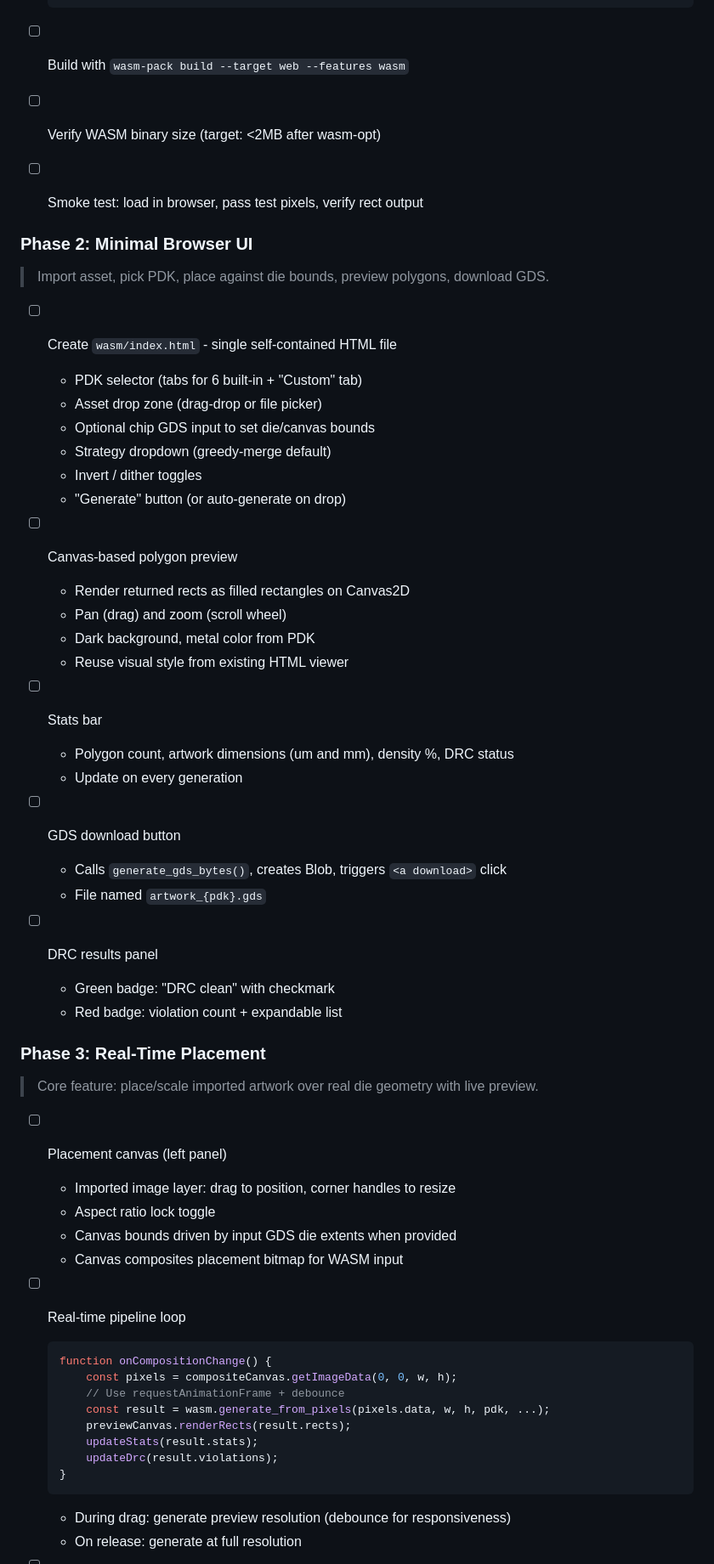
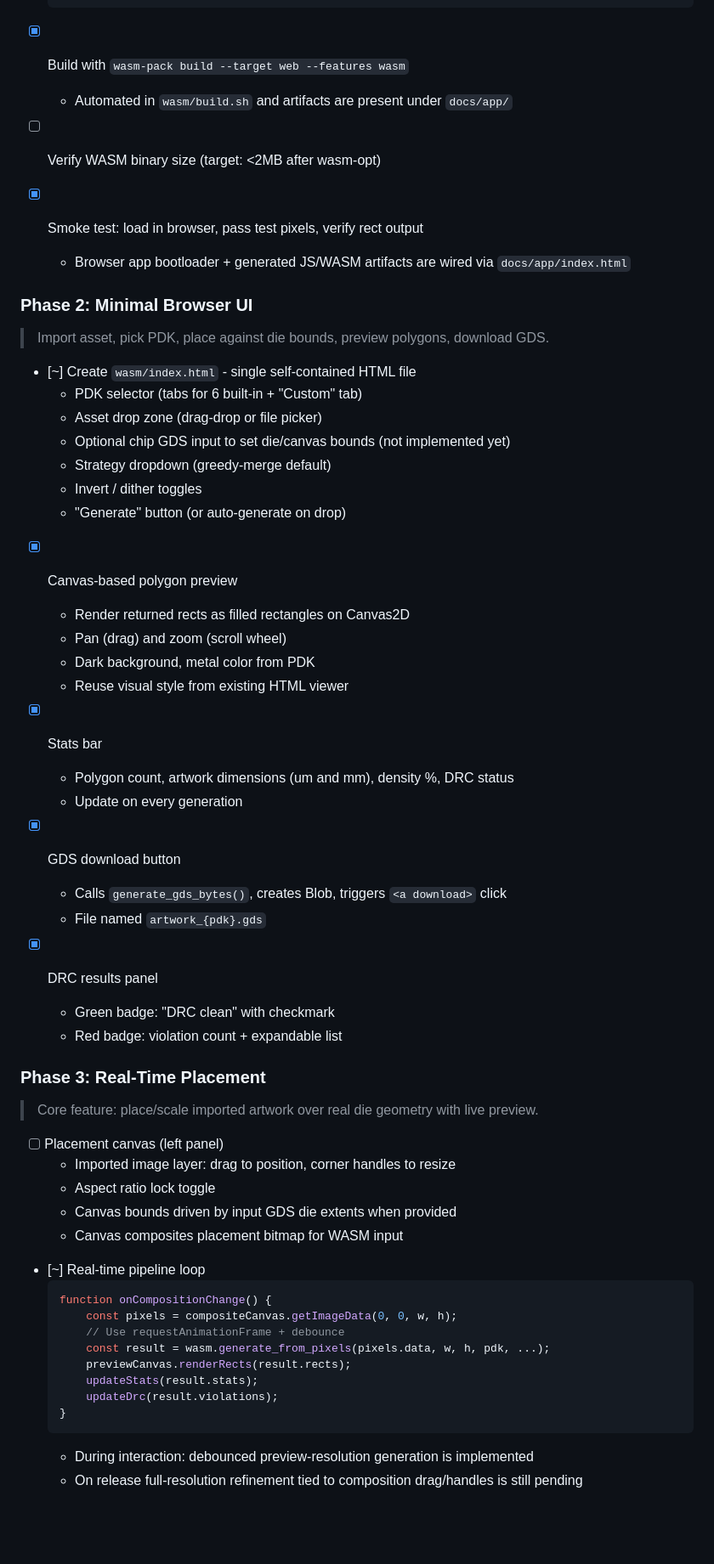
Before and after one commit to DanielKellerM/fabbula, a Markdown page: todo/wasm_todo.md, the part around one of its changes. Shown at 85% size. GitHub-like rendering; blank space fills up the shorter version.

````diff
--- a/todo/wasm_todo.md
+++ b/todo/wasm_todo.md
@@ -140,37 +147,39 @@ Strategy: preview at 256-512px during interaction (instant), full resolution on
   // [{ name, description, node_nm, min_width, min_spacing, ... }]
   ```
 
-- [ ] Build with `wasm-pack build --target web --features wasm`
+- [x] Build with `wasm-pack build --target web --features wasm`
+  - Automated in `wasm/build.sh` and artifacts are present under `docs/app/`
 - [ ] Verify WASM binary size (target: <2MB after wasm-opt)
-- [ ] Smoke test: load in browser, pass test pixels, verify rect output
+- [x] Smoke test: load in browser, pass test pixels, verify rect output
+  - Browser app bootloader + generated JS/WASM artifacts are wired via `docs/app/index.html`
 
 ### Phase 2: Minimal Browser UI
 
 > Import asset, pick PDK, place against die bounds, preview polygons, download GDS.
 
-- [ ] Create `wasm/index.html` - single self-contained HTML file
+- [~] Create `wasm/index.html` - single self-contained HTML file
   - PDK selector (tabs for 6 built-in + "Custom" tab)
   - Asset drop zone (drag-drop or file picker)
-  - Optional chip GDS input to set die/canvas bounds
+  - Optional chip GDS input to set die/canvas bounds (not implemented yet)
   - Strategy dropdown (greedy-merge default)
   - Invert / dither toggles
   - "Generate" button (or auto-generate on drop)
 
-- [ ] Canvas-based polygon preview
+- [x] Canvas-based polygon preview
   - Render returned rects as filled rectangles on Canvas2D
   - Pan (drag) and zoom (scroll wheel)
   - Dark background, metal color from PDK
   - Reuse visual style from existing HTML viewer
 
-- [ ] Stats bar
+- [x] Stats bar
   - Polygon count, artwork dimensions (um and mm), density %, DRC status
   - Update on every generation
 
-- [ ] GDS download button
+- [x] GDS download button
   - Calls `generate_gds_bytes()`, creates Blob, triggers `<a download>` click
   - File named `artwork_{pdk}.gds`
 
-- [ ] DRC results panel
+- [x] DRC results panel
   - Green badge: "DRC clean" with checkmark
   - Red badge: violation count + expandable list
 
@@ -184,7 +193,7 @@ Strategy: preview at 256-512px during interaction (instant), full resolution on
   - Canvas bounds driven by input GDS die extents when provided
   - Canvas composites placement bitmap for WASM input
 
-- [ ] Real-time pipeline loop
+- [~] Real-time pipeline loop
   ```js
   function onCompositionChange() {
       const pixels = compositeCanvas.getImageData(0, 0, w, h);
@@ -195,6 +204,6 @@ Strategy: preview at 256-512px during interaction (instant), full resolution on
       updateDrc(result.violations);
   }
   ```
-  - During drag: generate preview resolution (debounce for responsiveness)
-  - On release: generate at full resolution
+  - During interaction: debounced preview-resolution generation is implemented
+  - On release full-resolution refinement tied to composition drag/handles is still pending
 
````
Also changed, not shown: other parts of todo/wasm_todo.md (+42 -34 lines), todo/todos.md (+4 -1 lines).
